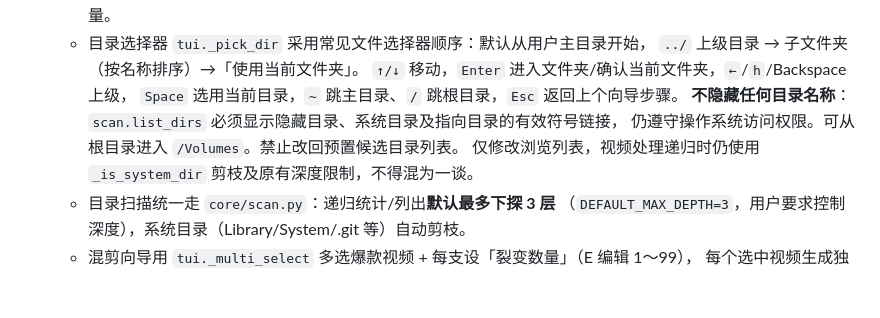
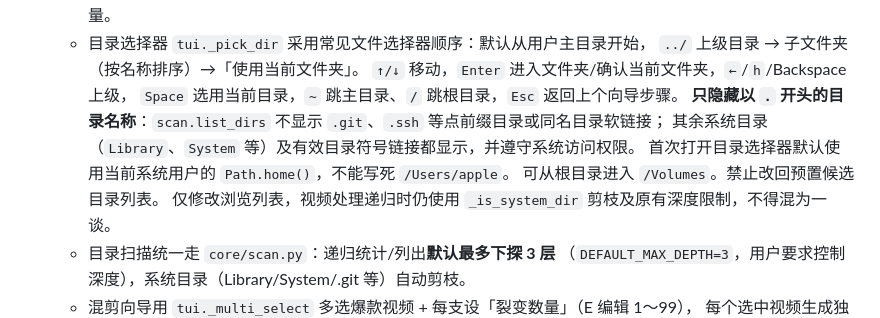
Before and after one commit to crazyniu/py-cut, a Markdown page: AGENTS.md, the part around the change. Drawn GitHub-style; blank space fills up the shorter version.

Commit message:
test/docs(tui): hide dot folders, keep system folders and user-home default

```diff
--- a/AGENTS.md
+++ b/AGENTS.md
@@ -70,8 +70,10 @@ Markdown 只保留长期需求、架构、技术约定与可复现限制，不
     `../` 上级目录 → 子文件夹（按名称排序）→「使用当前文件夹」。
     `↑/↓` 移动，`Enter` 进入文件夹/确认当前文件夹，`←`/`h`/Backspace 上级，
     `Space` 选用当前目录，`~` 跳主目录、`/` 跳根目录，`Esc` 返回上个向导步骤。
-    **不隐藏任何目录名称**：`scan.list_dirs` 必须显示隐藏目录、系统目录及指向目录的有效符号链接，
-    仍遵守操作系统访问权限。可从根目录进入 `/Volumes`。禁止改回预置候选目录列表。
+    **只隐藏以 `.` 开头的目录名称**：`scan.list_dirs` 不显示 `.git`、`.ssh` 等点前缀目录或同名目录软链接；
+    其余系统目录（`Library`、`System` 等）及有效目录符号链接都显示，并遵守系统访问权限。
+    首次打开目录选择器默认使用当前系统用户的 `Path.home()`，不能写死 `/Users/apple`。
+    可从根目录进入 `/Volumes`。禁止改回预置候选目录列表。
     仅修改浏览列表，视频处理递归时仍使用 `_is_system_dir` 剪枝及原有深度限制，不得混为一谈。
   - 目录扫描统一走 `core/scan.py`：递归统计/列出**默认最多下探 3 层**
     （`DEFAULT_MAX_DEPTH=3`，用户要求控制深度），系统目录（Library/System/.git 等）自动剪枝。
```
